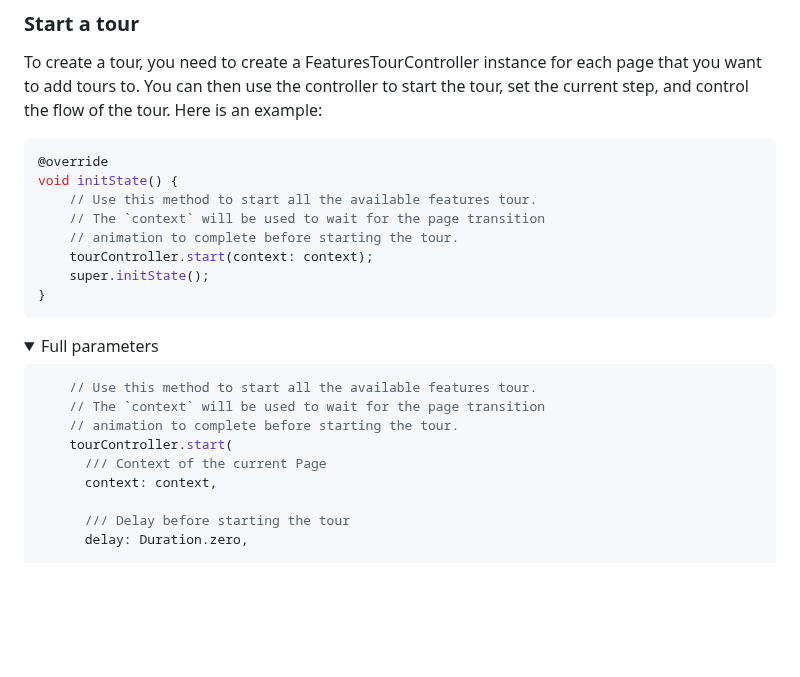
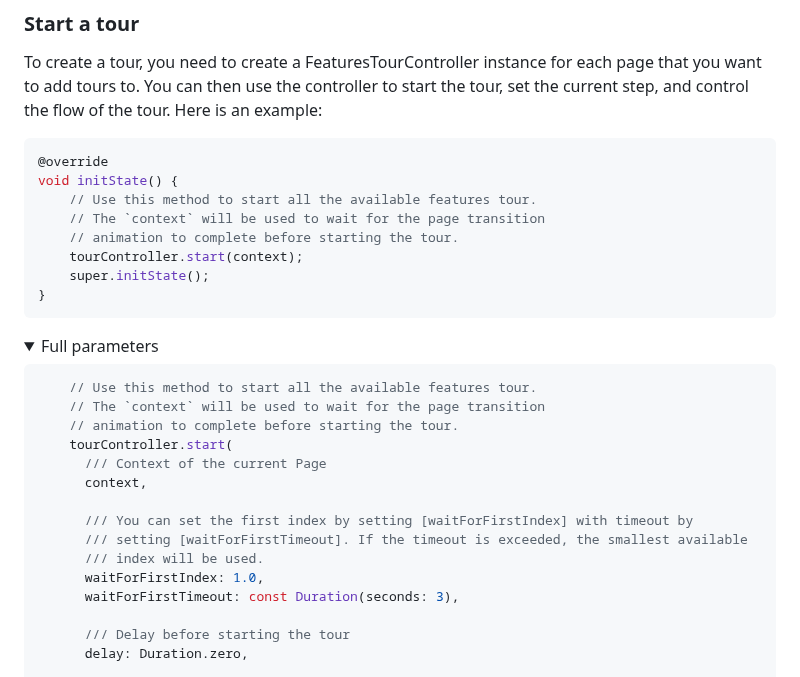
Before and after one commit to lamnhan066/features_tour, a Markdown page: README.md, the part around the change. GitHub-like rendering; folded sections open; blank space fills up the shorter version.

````diff
--- a/README.md
+++ b/README.md
@@ -150,7 +150,7 @@ void initState() {
     // Use this method to start all the available features tour.
     // The `context` will be used to wait for the page transition
     // animation to complete before starting the tour.
-    tourController.start(context: context);
+    tourController.start(context);
     super.initState();
 }
 ```
@@ -165,7 +165,13 @@ void initState() {
     // animation to complete before starting the tour.
     tourController.start(
       /// Context of the current Page
-      context: context,
+      context,
+
+      /// You can set the first index by setting [waitForFirstIndex] with timeout by
+      /// setting [waitForFirstTimeout]. If the timeout is exceeded, the smallest available
+      /// index will be used.
+      waitForFirstIndex: 1.0,
+      waitForFirstTimeout: const Duration(seconds: 3),
 
       /// Delay before starting the tour
       delay: Duration.zero,
````
